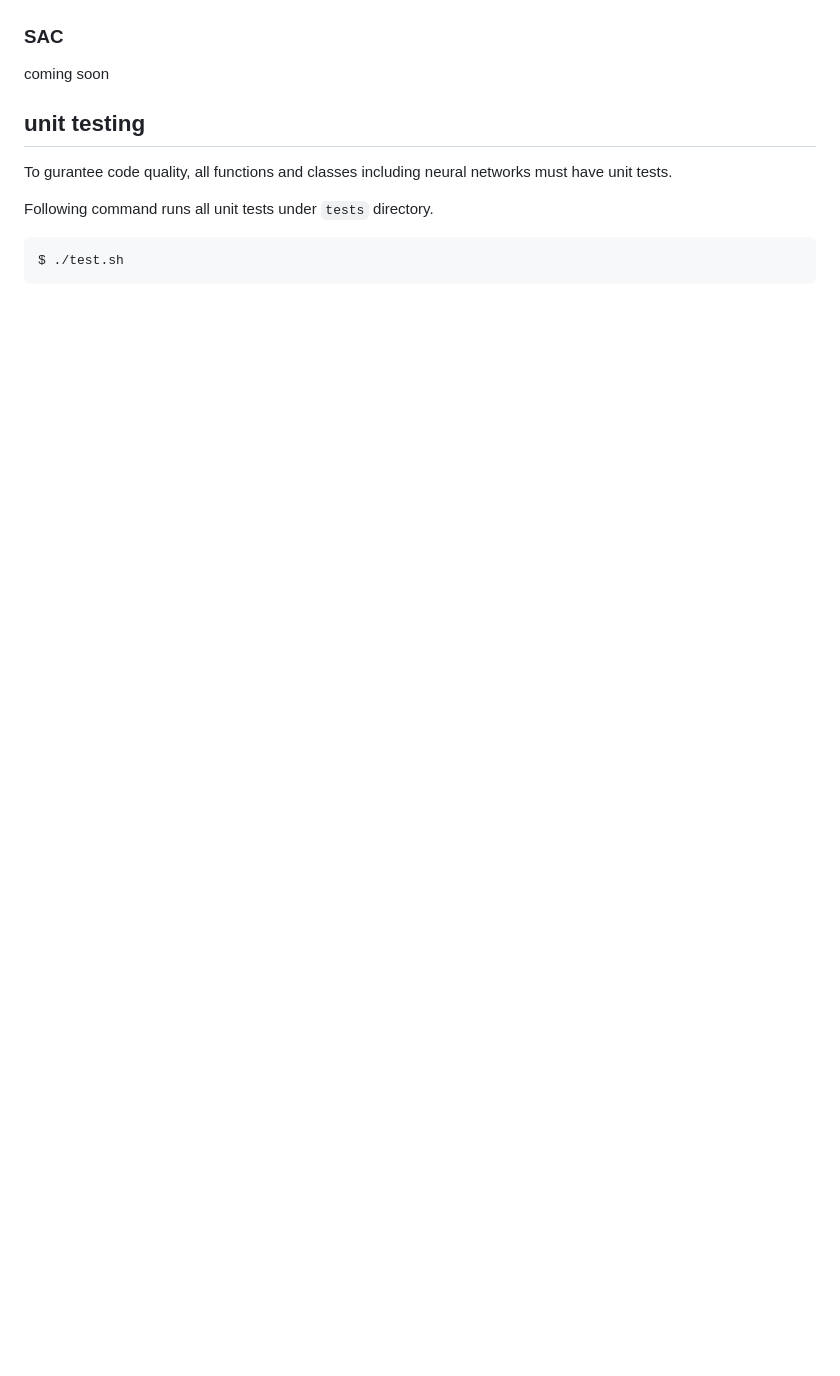
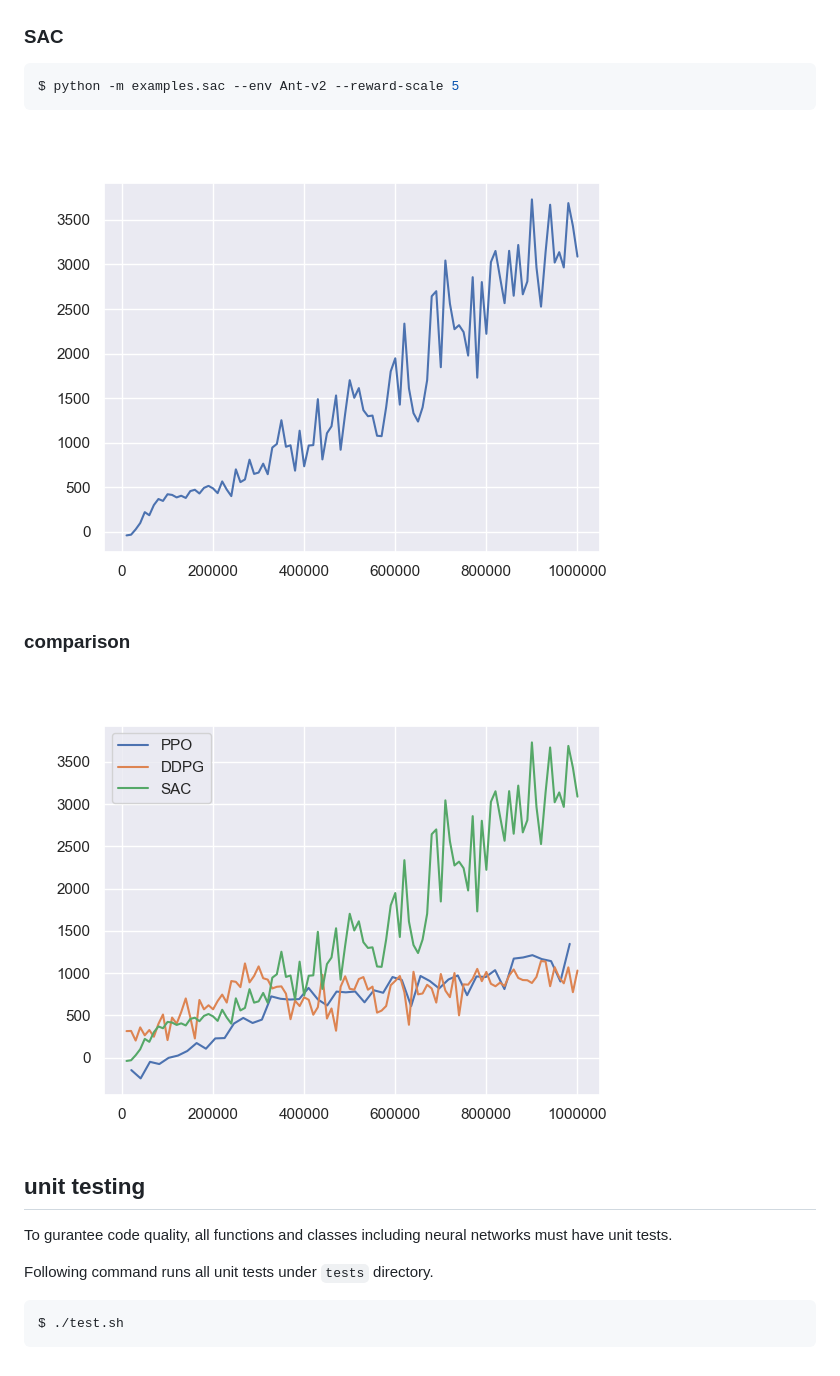
Before and after one commit to takuseno/mvc-drl, a Markdown page: README.md, the part around the change. Drawn GitHub-style; pictures changed too: graphs/ant_compare.png (added), graphs/sac_ant.png (added); blank space fills up the shorter version.

````diff
--- a/README.md
+++ b/README.md
@@ -38,7 +38,14 @@ $ python -m examples.ddpg --env Ant-v2
 ![ddpg](graphs/ddpg_ant.png)
 
 ### SAC
-coming soon
+```sh
+$ python -m examples.sac --env Ant-v2 --reward-scale 5
+```
+
+![sac](graphs/sac_ant.png)
+
+### comparison
+![comparison](graphs/ant_compare.png)
 
 ## unit testing
 To gurantee code quality, all functions and classes including neural networks must have unit tests.
````
Also changed, not shown: 4 other files.
